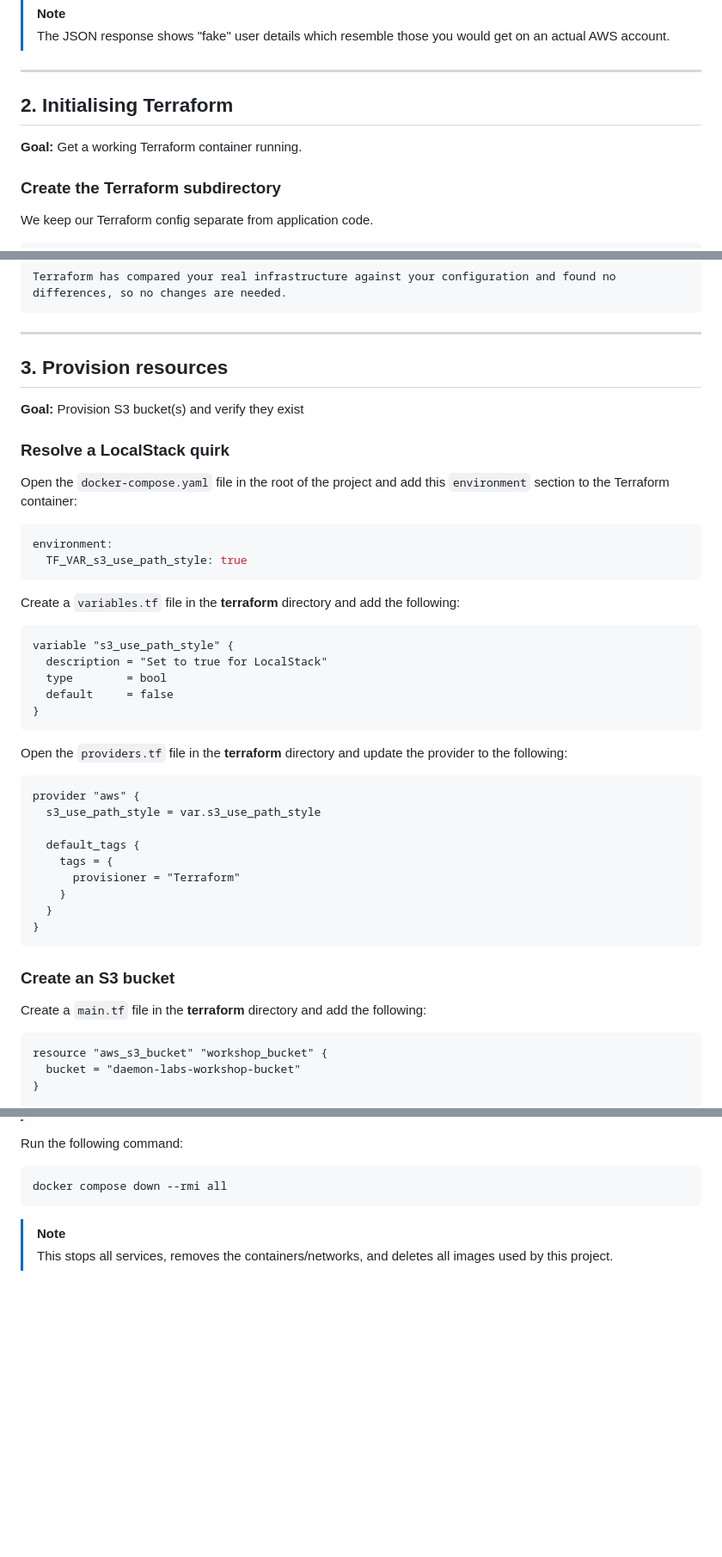
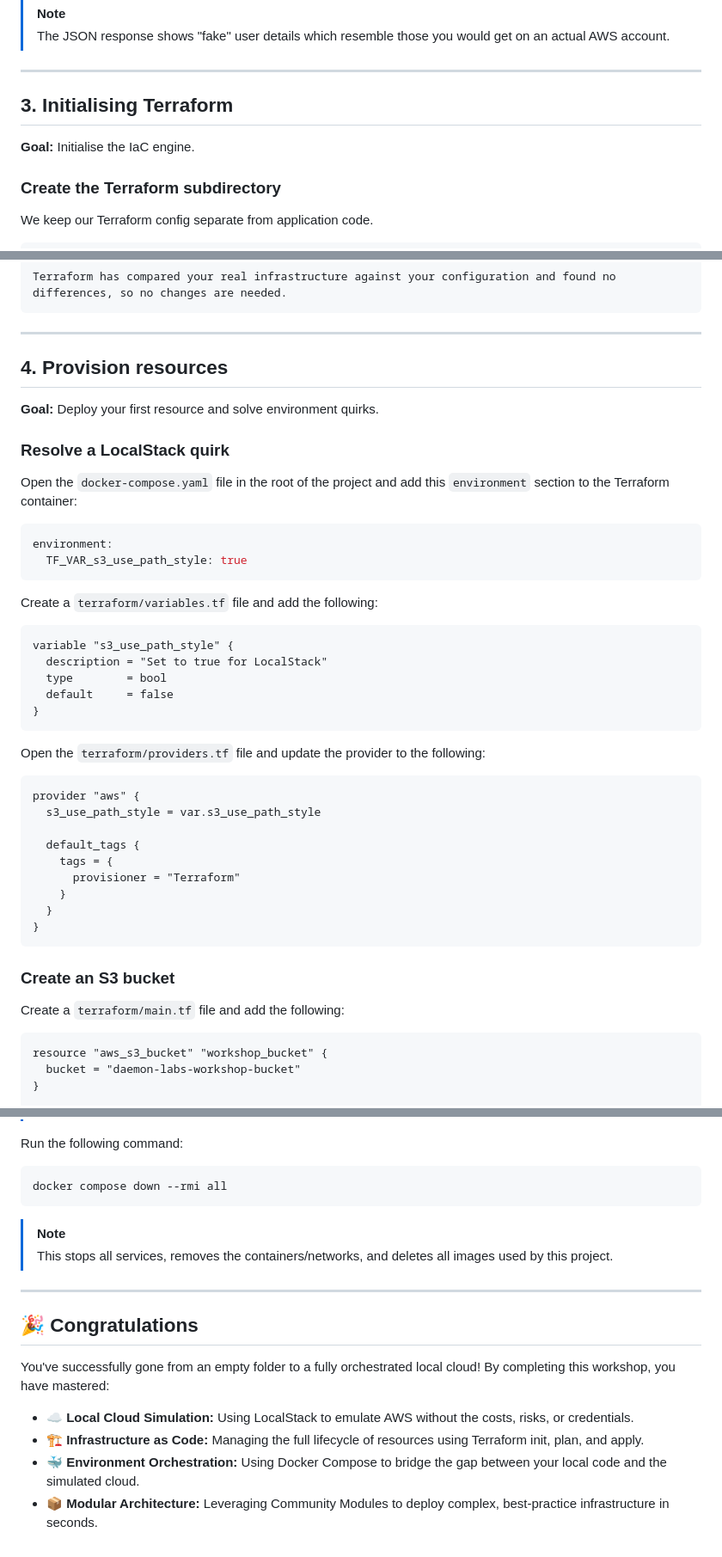
Before and after one commit to daemon-labs-io/docker-terraform-aws, a Markdown page: README.md, 3 parts joined by grey strips. Shown at 86% size. Rendered like a GitHub page; blank space fills up the shorter version.

````diff
--- a/README.md
+++ b/README.md
@@ -156,9 +159,9 @@ You should see the following response:
 
 ---
 
-## 2. Initialising Terraform
+## 3. Initialising Terraform
 
-**Goal:** Get a working Terraform container running.
+**Goal:** Initialise the IaC engine.
 
 ### Create the Terraform subdirectory
 
@@ -305,9 +308,9 @@ Terraform has compared your real infrastructure against your configuration and f
 
 ---
 
-## 3. Provision resources
+## 4. Provision resources
 
-**Goal:** Provision S3 bucket(s) and verify they exist
+**Goal:** Deploy your first resource and solve environment quirks.
 
 ### Resolve a LocalStack quirk
 
@@ -318,7 +321,7 @@ environment:
   TF_VAR_s3_use_path_style: true
 ```
 
-Create a `variables.tf` file in the **terraform** directory and add the following:
+Create a `terraform/variables.tf` file and add the following:
 
 ```hcl
 variable "s3_use_path_style" {
@@ -328,7 +331,7 @@ variable "s3_use_path_style" {
 }
 ```
 
-Open the `providers.tf` file in the **terraform** directory and update the provider to the following:
+Open the `terraform/providers.tf` file and update the provider to the following:
 
 ```hcl
 provider "aws" {
@@ -344,7 +347,7 @@ provider "aws" {
 
 ### Create an S3 bucket
 
-Create a `main.tf` file in the **terraform** directory and add the following:
+Create a `terraform/main.tf` file and add the following:
 
 ```hcl
 resource "aws_s3_bucket" "workshop_bucket" {
@@ -540,3 +543,15 @@ docker compose down --rmi all
 
 > [!NOTE]
 > This stops all services, removes the containers/networks, and deletes all images used by this project.
+
+---
+
+## 🎉 Congratulations
+
+You've successfully gone from an empty folder to a fully orchestrated local cloud!
+By completing this workshop, you have mastered:
+
+- ☁️ **Local Cloud Simulation:** Using LocalStack to emulate AWS without the costs, risks, or credentials.
+- 🏗️ **Infrastructure as Code:** Managing the full lifecycle of resources using Terraform init, plan, and apply.
+- 🐳 **Environment Orchestration:** Using Docker Compose to bridge the gap between your local code and the simulated cloud.
+- 📦 **Modular Architecture:** Leveraging Community Modules to deploy complex, best-practice infrastructure in seconds.
````
Also changed, not shown: other parts of README.md (+14 -11 lines).
